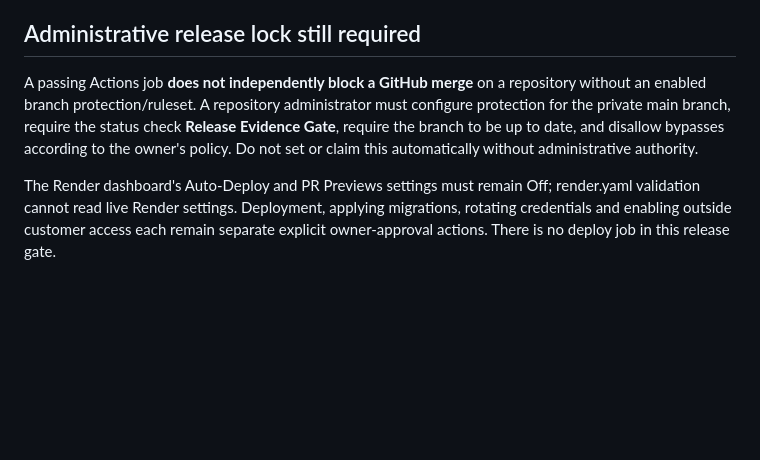
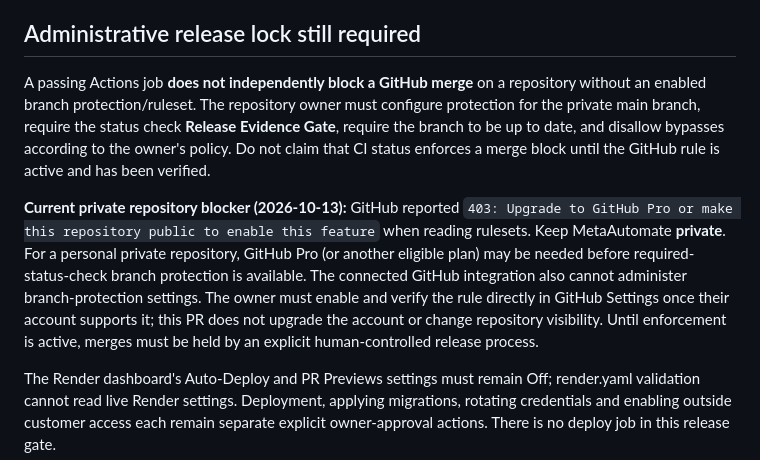
Before and after one commit to AhmadibOfficial/MetaAutomate, a Markdown page: docs/operational-core/AUTOMATED_VALIDATION_RELEASE_GATE.md, the part around the change. GitHub-like rendering; blank space fills up the shorter version.

Commit message:
Document private repository branch-protection plan blocker and release hold

```diff
--- a/docs/operational-core/AUTOMATED_VALIDATION_RELEASE_GATE.md
+++ b/docs/operational-core/AUTOMATED_VALIDATION_RELEASE_GATE.md
@@ -34,7 +34,9 @@ Its build summary and JSON artifact (release-evidence-gate) explain which gate b
 
 ## Administrative release lock still required
 
-A passing Actions job **does not independently block a GitHub merge** on a repository without an enabled branch protection/ruleset. A repository administrator must configure protection for the private main branch, require the status check **Release Evidence Gate**, require the branch to be up to date, and disallow bypasses according to the owner's policy. Do not set or claim this automatically without administrative authority.
+A passing Actions job **does not independently block a GitHub merge** on a repository without an enabled branch protection/ruleset. The repository owner must configure protection for the private main branch, require the status check **Release Evidence Gate**, require the branch to be up to date, and disallow bypasses according to the owner's policy. Do not claim that CI status enforces a merge block until the GitHub rule is active and has been verified.
+
+**Current private repository blocker (2026-10-13):** GitHub reported `403: Upgrade to GitHub Pro or make this repository public to enable this feature` when reading rulesets. Keep MetaAutomate **private**. For a personal private repository, GitHub Pro (or another eligible plan) may be needed before required-status-check branch protection is available. The connected GitHub integration also cannot administer branch-protection settings. The owner must enable and verify the rule directly in GitHub Settings once their account supports it; this PR does not upgrade the account or change repository visibility. Until enforcement is active, merges must be held by an explicit human-controlled release process.
 
 The Render dashboard's Auto-Deploy and PR Previews settings must remain Off; render.yaml validation cannot read live Render settings. Deployment, applying migrations, rotating credentials and enabling outside customer access each remain separate explicit owner-approval actions. There is no deploy job in this release gate.
 
```
